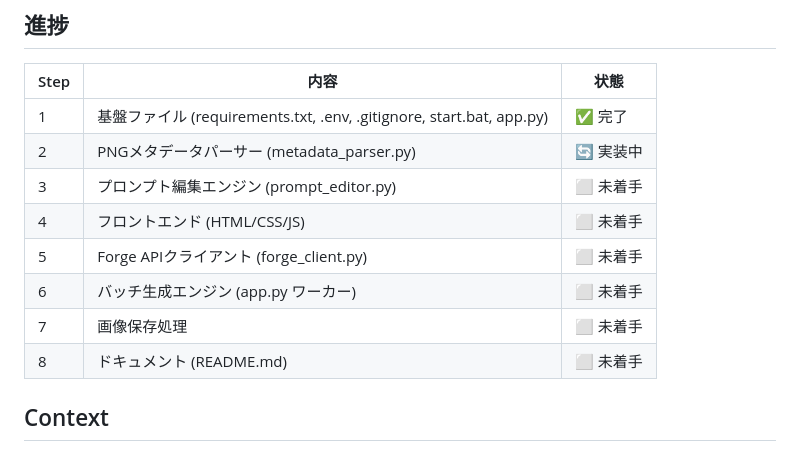
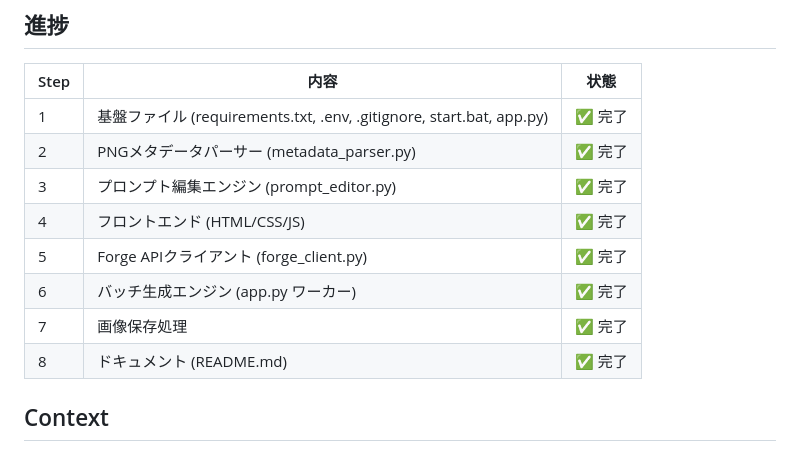
Before and after one commit to kasei-san/sd-prompt-batch-editor, a Markdown page: doc/plan.md, the part around the change. Drawn GitHub-style.

Commit message:
Step 8: ドキュメント
- README.md: アプリ概要、セットアップ手順、使い方、設定項目、ファイル構成
- doc/plan.md: 全ステップの進捗を完了に更新

Co-Authored-By: Claude Opus 4.6 <noreply@anthropic.com>

```diff
--- a/doc/plan.md
+++ b/doc/plan.md
@@ -5,13 +5,13 @@
 | Step | 内容 | 状態 |
 |------|------|------|
 | 1 | 基盤ファイル (requirements.txt, .env, .gitignore, start.bat, app.py) | ✅ 完了 |
-| 2 | PNGメタデータパーサー (metadata_parser.py) | 🔄 実装中 |
-| 3 | プロンプト編集エンジン (prompt_editor.py) | ⬜ 未着手 |
-| 4 | フロントエンド (HTML/CSS/JS) | ⬜ 未着手 |
-| 5 | Forge APIクライアント (forge_client.py) | ⬜ 未着手 |
-| 6 | バッチ生成エンジン (app.py ワーカー) | ⬜ 未着手 |
-| 7 | 画像保存処理 | ⬜ 未着手 |
-| 8 | ドキュメント (README.md) | ⬜ 未着手 |
+| 2 | PNGメタデータパーサー (metadata_parser.py) | ✅ 完了 |
+| 3 | プロンプト編集エンジン (prompt_editor.py) | ✅ 完了 |
+| 4 | フロントエンド (HTML/CSS/JS) | ✅ 完了 |
+| 5 | Forge APIクライアント (forge_client.py) | ✅ 完了 |
+| 6 | バッチ生成エンジン (app.py ワーカー) | ✅ 完了 |
+| 7 | 画像保存処理 | ✅ 完了 |
+| 8 | ドキュメント (README.md) | ✅ 完了 |
 
 ## Context
 
```
Also changed, not shown: README.md (added, +80 -0 lines).
